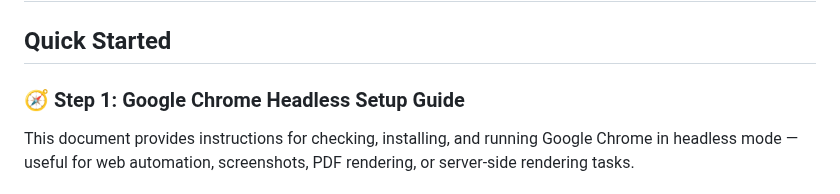
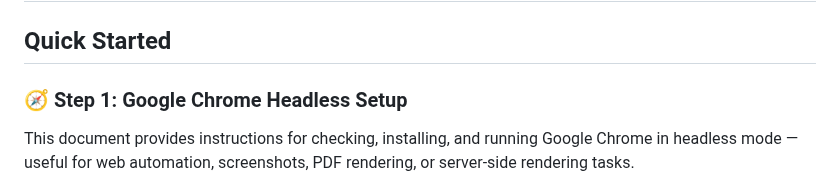
Before and after one commit to infly-ai/INF-MLLM, a Markdown page: Infinity-Parser/Infinity-Synth/README.md, the part around the change. Drawn GitHub-style.

```diff
--- a/Infinity-Parser/Infinity-Synth/README.md
+++ b/Infinity-Parser/Infinity-Synth/README.md
@@ -2,7 +2,7 @@
 
 ## Quick Started
 
-### 🧭 Step 1: Google Chrome Headless Setup Guide
+### 🧭 Step 1: Google Chrome Headless Setup
 
 This document provides instructions for checking, installing, and running Google Chrome in headless mode — useful for web automation, screenshots, PDF rendering, or server-side rendering tasks.
 
```
